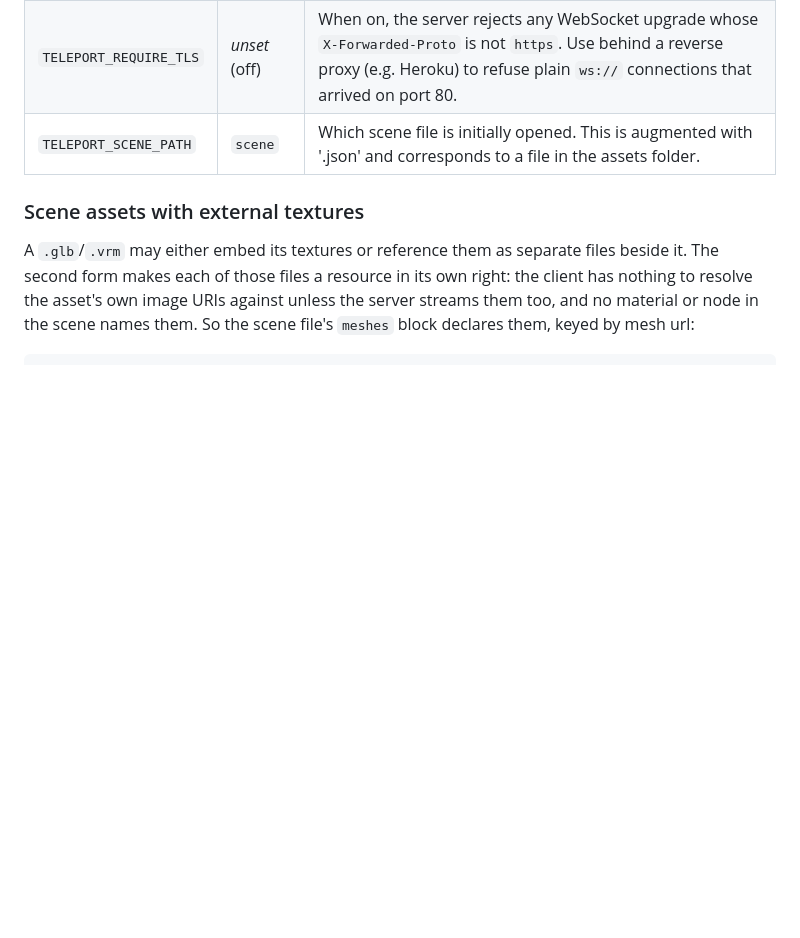
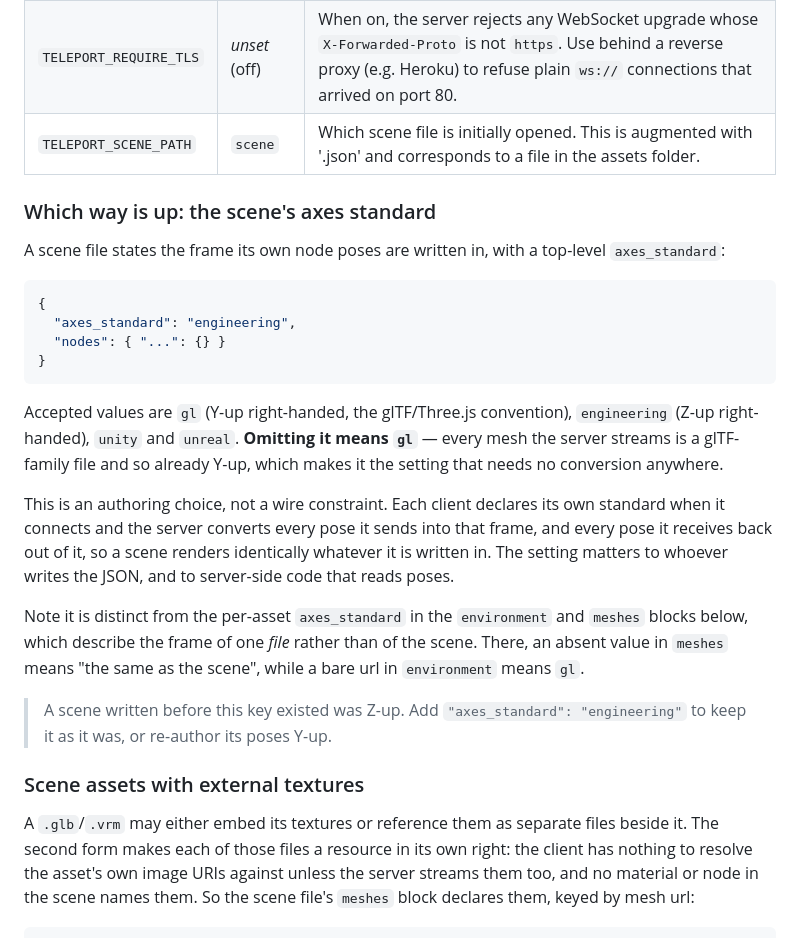
Before and after one commit to teleportxr/teleport-nodejs-server-example, a Markdown page: README.md, the part around the change. Rendered like a GitHub page; blank space fills up the shorter version.

Commit message:
Axes docs

````diff
--- a/README.md
+++ b/README.md
@@ -24,6 +24,38 @@ All variables are optional. Boolean-like values accept `1`, `true`, or `yes`
 | `PORT` | `8081` | TCP port the signaling/Express HTTP server listens on. Heroku and similar platforms set this automatically. |
 | `TELEPORT_REQUIRE_TLS` | _unset_ (off) | When on, the server rejects any WebSocket upgrade whose `X-Forwarded-Proto` is not `https`. Use behind a reverse proxy (e.g. Heroku) to refuse plain `ws://` connections that arrived on port 80. |
 | `TELEPORT_SCENE_PATH` | `scene` | Which scene file is initially opened. This is augmented with '.json' and corresponds to a file in the assets folder. |
+
+### Which way is up: the scene's axes standard
+
+A scene file states the frame its own node poses are written in, with a
+top-level `axes_standard`:
+
+```json
+{
+  "axes_standard": "engineering",
+  "nodes": { "...": {} }
+}
+```
+
+Accepted values are `gl` (Y-up right-handed, the glTF/Three.js convention),
+`engineering` (Z-up right-handed), `unity` and `unreal`. **Omitting it means
+`gl`** — every mesh the server streams is a glTF-family file and so already
+Y-up, which makes it the setting that needs no conversion anywhere.
+
+This is an authoring choice, not a wire constraint. Each client declares its own
+standard when it connects and the server converts every pose it sends into that
+frame, and every pose it receives back out of it, so a scene renders identically
+whatever it is written in. The setting matters to whoever writes the JSON, and
+to server-side code that reads poses.
+
+Note it is distinct from the per-asset `axes_standard` in the `environment` and
+`meshes` blocks below, which describe the frame of one *file* rather than of the
+scene. There, an absent value in `meshes` means "the same as the scene", while a
+bare url in `environment` means `gl`.
+
+> A scene written before this key existed was Z-up. Add
+> `"axes_standard": "engineering"` to keep it as it was, or re-author its poses
+> Y-up.
 
 ### Scene assets with external textures
 
````
